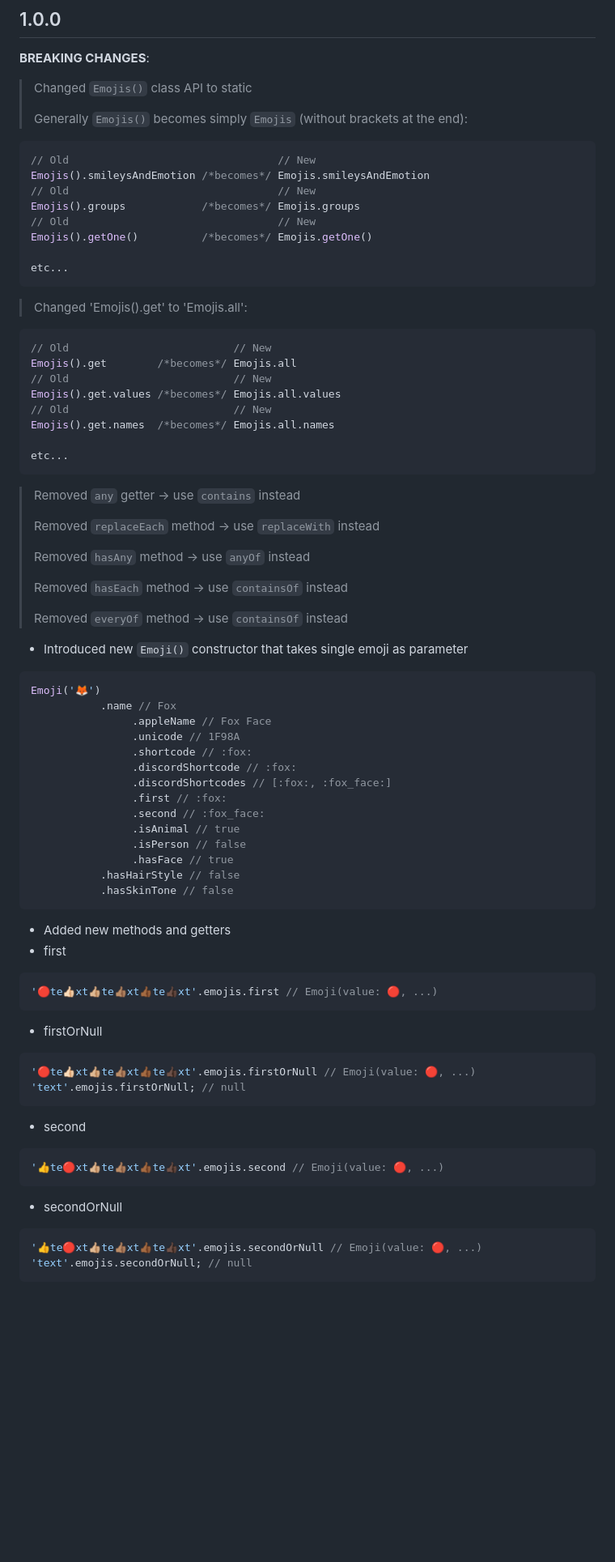
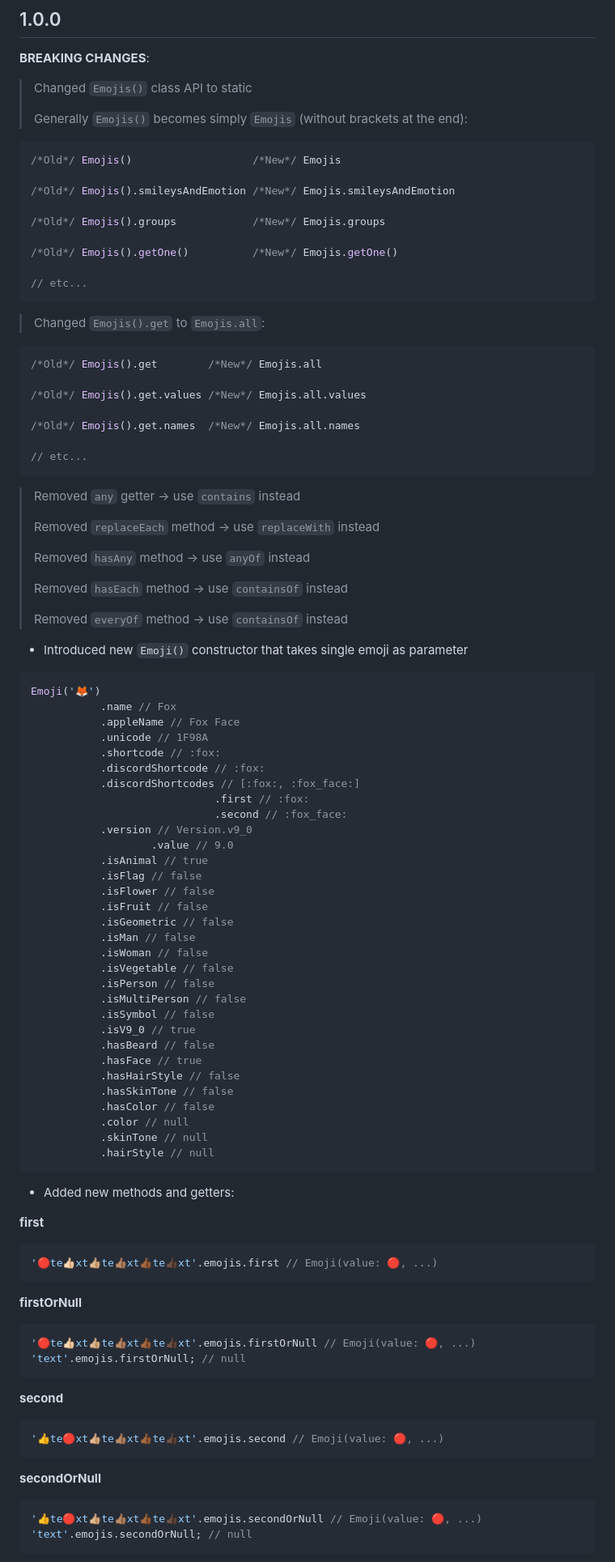
Before and after one commit to Nikoro/emoji_extension, a Markdown page: CHANGELOG.md, the part around one of its changes. Shown at 81% size. Drawn GitHub-style; blank space fills up the shorter version.

Commit message:
update CHANGELOG

````diff
--- a/CHANGELOG.md
+++ b/CHANGELOG.md
@@ -6,25 +6,25 @@
 >
 > Generally `Emojis()` becomes simply `Emojis` (without brackets at the end):
 ```dart
-// Old                                 // New
-Emojis().smileysAndEmotion /*becomes*/ Emojis.smileysAndEmotion
-// Old                                 // New
-Emojis().groups            /*becomes*/ Emojis.groups
-// Old                                 // New
-Emojis().getOne()          /*becomes*/ Emojis.getOne()
+/*Old*/ Emojis()                   /*New*/ Emojis
 
-etc...
+/*Old*/ Emojis().smileysAndEmotion /*New*/ Emojis.smileysAndEmotion
+
+/*Old*/ Emojis().groups            /*New*/ Emojis.groups
+
+/*Old*/ Emojis().getOne()          /*New*/ Emojis.getOne()
+
+// etc...
 ```
-> Changed 'Emojis().get' to 'Emojis.all':
+> Changed `Emojis().get` to `Emojis.all`:
 ```dart
-// Old                          // New
-Emojis().get        /*becomes*/ Emojis.all
-// Old                          // New
-Emojis().get.values /*becomes*/ Emojis.all.values
-// Old                          // New
-Emojis().get.names  /*becomes*/ Emojis.all.names
+/*Old*/ Emojis().get        /*New*/ Emojis.all
 
-etc...
+/*Old*/ Emojis().get.values /*New*/ Emojis.all.values
+
+/*Old*/ Emojis().get.names  /*New*/ Emojis.all.names
+
+// etc...
 ```
 >
 > Removed `any` getter -> use `contains` instead
@@ -41,34 +41,53 @@ etc...
 ```dart
 Emoji('🦊')
            .name // Fox
-                .appleName // Fox Face
-                .unicode // 1F98A
-                .shortcode // :fox:
-                .discordShortcode // :fox:
-                .discordShortcodes // [:fox:, :fox_face:]
-                .first // :fox:
-                .second // :fox_face:
-                .isAnimal // true
-                .isPerson // false
-                .hasFace // true
+           .appleName // Fox Face
+           .unicode // 1F98A
+           .shortcode // :fox:
+           .discordShortcode // :fox:
+           .discordShortcodes // [:fox:, :fox_face:]
+                             .first // :fox:
+                             .second // :fox_face:
+           .version // Version.v9_0
+                   .value // 9.0
+           .isAnimal // true
+           .isFlag // false
+           .isFlower // false
+           .isFruit // false
+           .isGeometric // false
+           .isMan // false
+           .isWoman // false
+           .isVegetable // false
+           .isPerson // false
+           .isMultiPerson // false
+           .isSymbol // false
+           .isV9_0 // true
+           .hasBeard // false
+           .hasFace // true
            .hasHairStyle // false
            .hasSkinTone // false
+           .hasColor // false
+           .color // null
+           .skinTone // null
+           .hairStyle // null
 ```
-- Added new methods and getters
-- first
+
+- Added new methods and getters:
+
+**first**
 ```dart
 '🔴te👍🏻xt👍🏼te👍🏽xt👍🏾te👍🏿xt'.emojis.first // Emoji(value: 🔴, ...)
 ```
-  - firstOrNull
+**firstOrNull**
 ```dart
 '🔴te👍🏻xt👍🏼te👍🏽xt👍🏾te👍🏿xt'.emojis.firstOrNull // Emoji(value: 🔴, ...)
 'text'.emojis.firstOrNull; // null
 ```
-  - second
+**second**
 ```dart
 '👍️te🔴xt👍🏼te👍🏽xt👍🏾te👍🏿xt'.emojis.second // Emoji(value: 🔴, ...)
 ```
-  - secondOrNull
+**secondOrNull**
 ```dart
 '👍️te🔴xt👍🏼te👍🏽xt👍🏾te👍🏿xt'.emojis.secondOrNull // Emoji(value: 🔴, ...)
 'text'.emojis.secondOrNull; // null
````
Also changed, not shown: other parts of CHANGELOG.md (+67 -67 lines).
